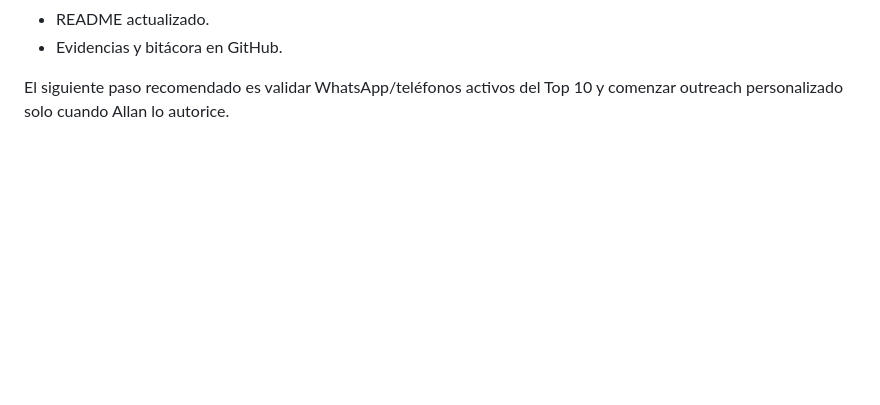
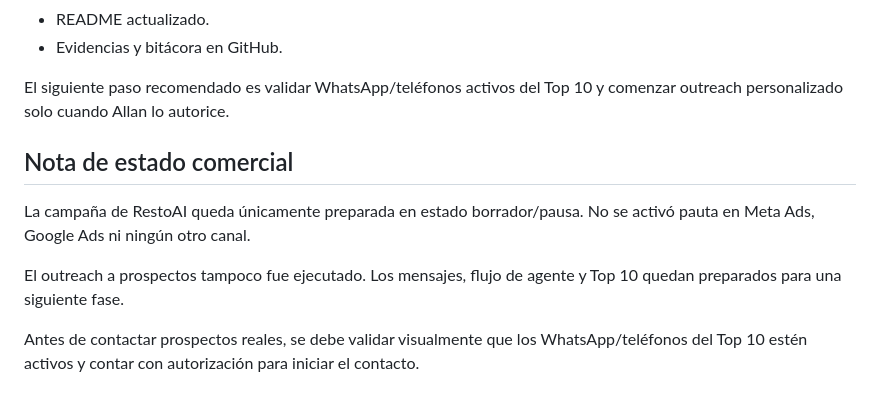
Before and after one commit to josuedanielcerna49-sys/landing-restoai, a Markdown page: Documentacion/PREGUNTAS_CRITERIO_RESTOAI.md, the part around the change. Drawn GitHub-style; blank space fills up the shorter version.

```diff
--- a/Documentacion/PREGUNTAS_CRITERIO_RESTOAI.md
+++ b/Documentacion/PREGUNTAS_CRITERIO_RESTOAI.md
@@ -251,3 +251,11 @@ Durante la semana se completó:
 * Evidencias y bitácora en GitHub.
 
 El siguiente paso recomendado es validar WhatsApp/teléfonos activos del Top 10 y comenzar outreach personalizado solo cuando Allan lo autorice.
+
+## Nota de estado comercial
+
+La campaña de RestoAI queda únicamente preparada en estado borrador/pausa. No se activó pauta en Meta Ads, Google Ads ni ningún otro canal.
+
+El outreach a prospectos tampoco fue ejecutado. Los mensajes, flujo de agente y Top 10 quedan preparados para una siguiente fase.
+
+Antes de contactar prospectos reales, se debe validar visualmente que los WhatsApp/teléfonos del Top 10 estén activos y contar con autorización para iniciar el contacto.
```
Also changed, not shown: Documentacion/BITACORA_SEMANA_3.md (+8 -0 lines), Documentacion/CAMPANA_BORRADOR_RESTOAI.md (+8 -0 lines).
